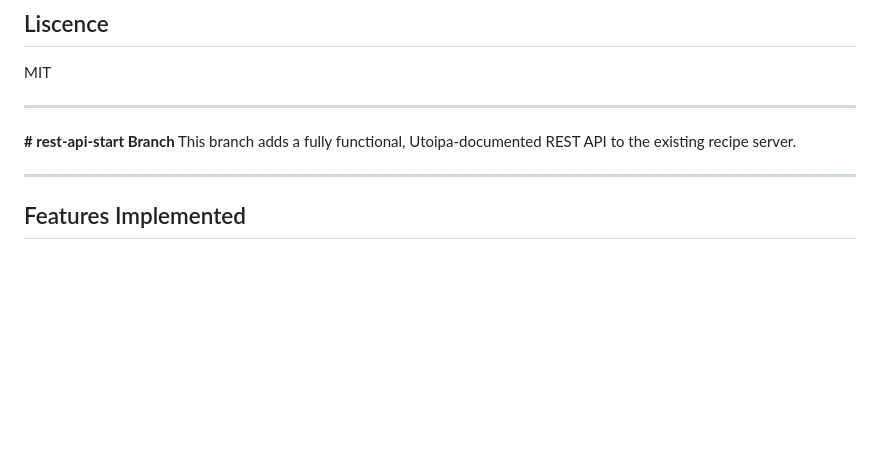
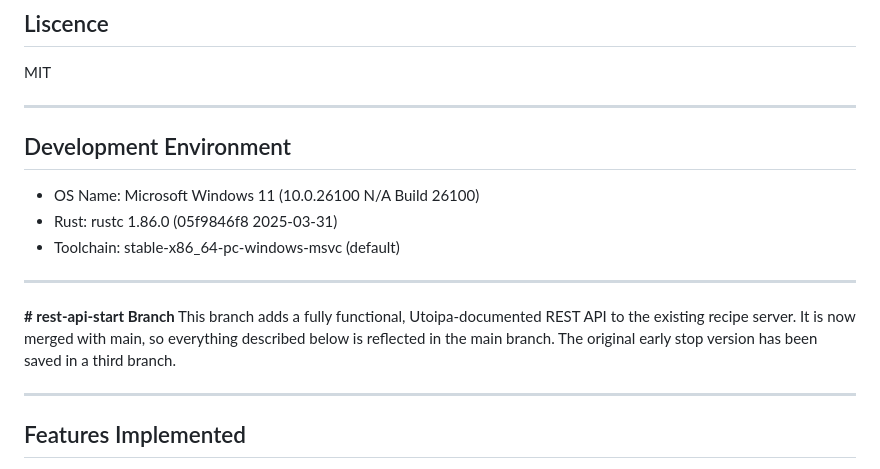
Before and after one commit to rkhan113/recipe-server, a Markdown page: README.md, the part around the change. Rendered like a GitHub page; blank space fills up the shorter version.

```diff
--- a/README.md
+++ b/README.md
@@ -115,8 +115,15 @@ MIT
 
 ---
 
+## Development Environment
+- OS Name: Microsoft Windows 11 (10.0.26100 N/A Build 26100)
+- Rust: rustc 1.86.0 (05f9846f8 2025-03-31)
+- Toolchain: stable-x86_64-pc-windows-msvc (default)
+
+---
+
 **# rest-api-start Branch**
-This branch adds a fully functional, Utoipa-documented REST API to the existing recipe server.
+This branch adds a fully functional, Utoipa-documented REST API to the existing recipe server. It is now merged with main, so everything described below is reflected in the main branch. The original early stop version has been saved in a third branch.
 
 
 
```
